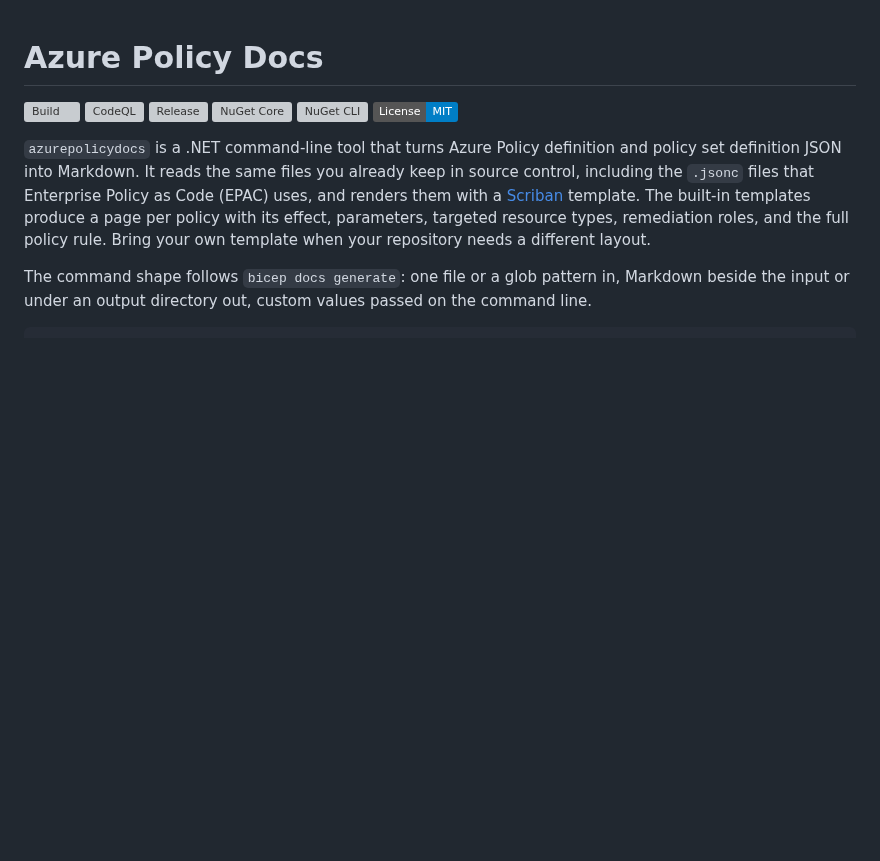
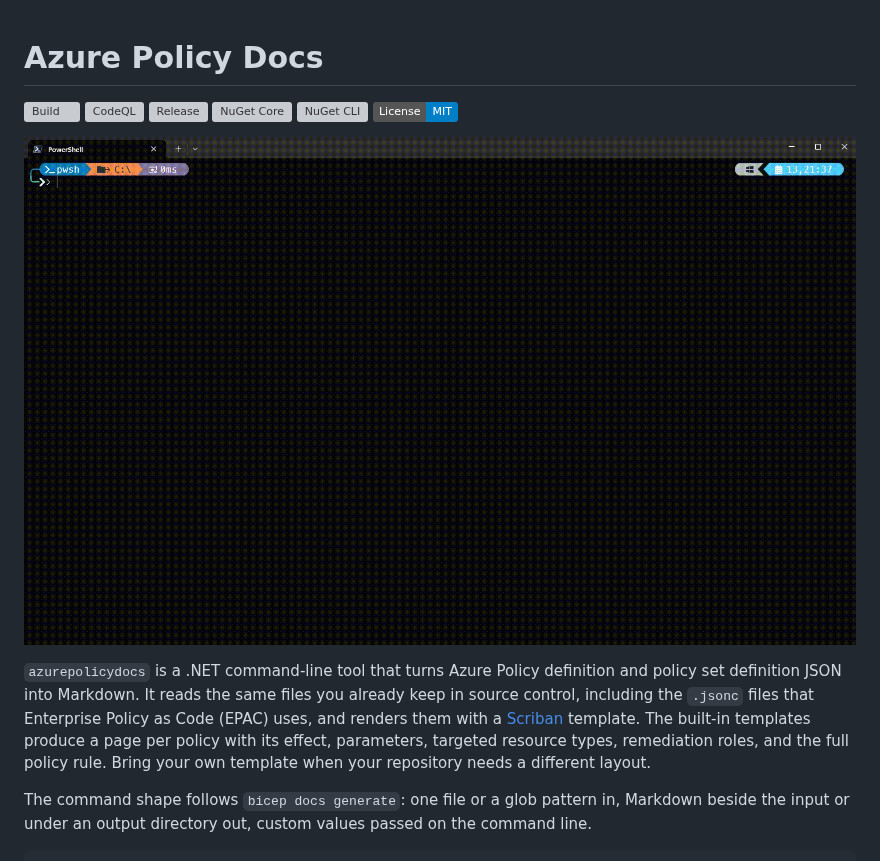
Before and after one commit to Gijsreyn/azure-policy-docs, a Markdown page: README.md, the part around the change. GitHub-like rendering; pictures changed too: docs/media/AzurePolicyDocsDemo.gif (added); badges without logos; blank space fills up the shorter version; grey boxes are pictures that could not be loaded.

Commit message:
Add GIF

```diff
--- a/README.md
+++ b/README.md
@@ -6,6 +6,8 @@
 [![NuGet Core](https://img.shields.io/nuget/v/AzurePolicyDocs.Core?label=NuGet%20Core)](https://www.nuget.org/packages/AzurePolicyDocs.Core)
 [![NuGet CLI](https://img.shields.io/nuget/v/AzurePolicyDocs.Cli?label=NuGet%20CLI)](https://www.nuget.org/packages/AzurePolicyDocs.Cli)
 [![License: MIT](https://img.shields.io/badge/License-MIT-blue.svg)](LICENSE)
+
+![Azure Policy Linter Demo](./docs/media/AzurePolicyDocsDemo.gif)
 
 `azurepolicydocs` is a .NET command-line tool that turns Azure Policy definition and policy set definition JSON into Markdown. It reads the same files you already keep in source control, including the `.jsonc` files that Enterprise Policy as Code (EPAC) uses, and renders them with a [Scriban](https://github.com/scriban/scriban) template. The built-in templates produce a page per policy with its effect, parameters, targeted resource types, remediation roles, and the full policy rule. Bring your own template when your repository needs a different layout.
 
```
